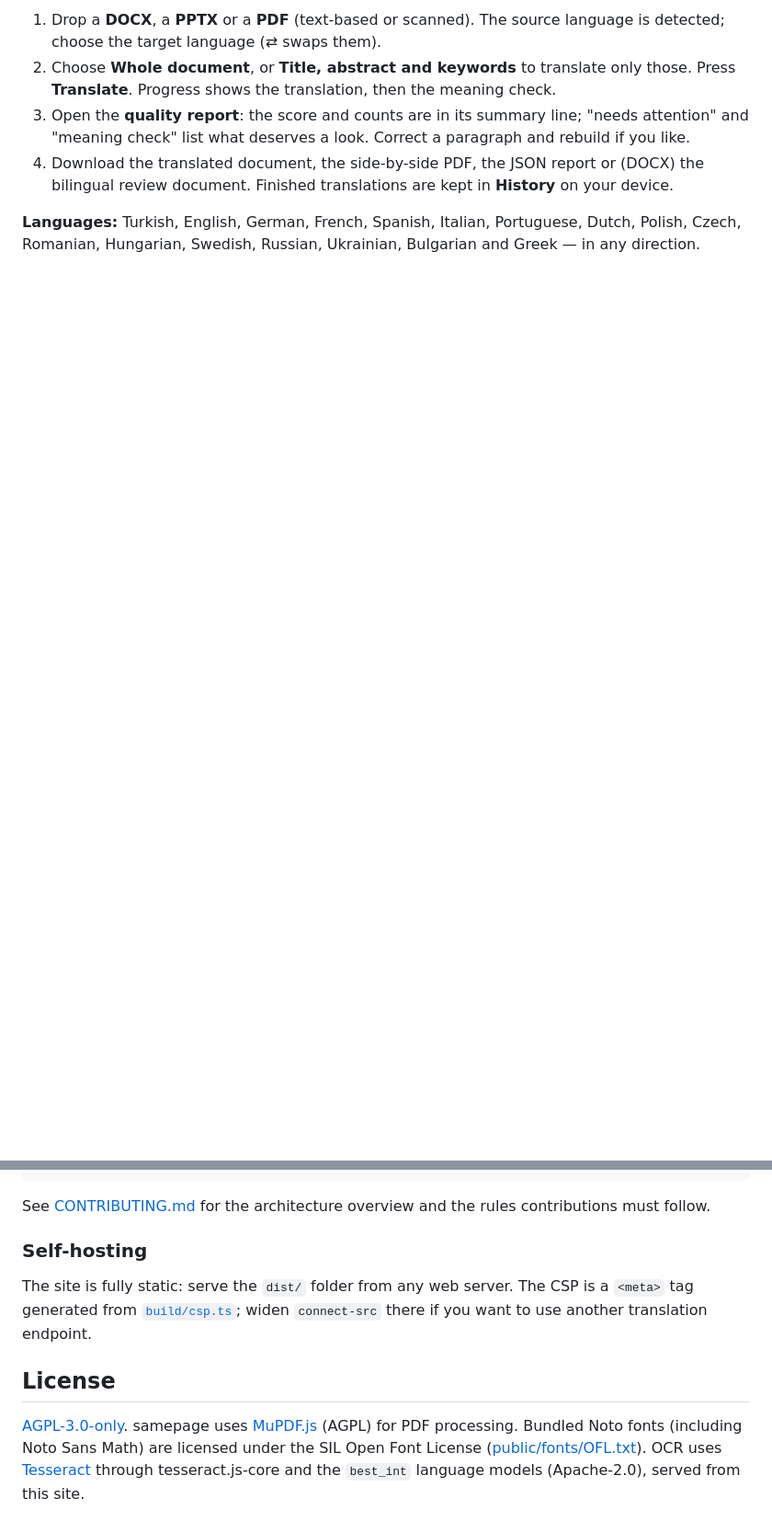
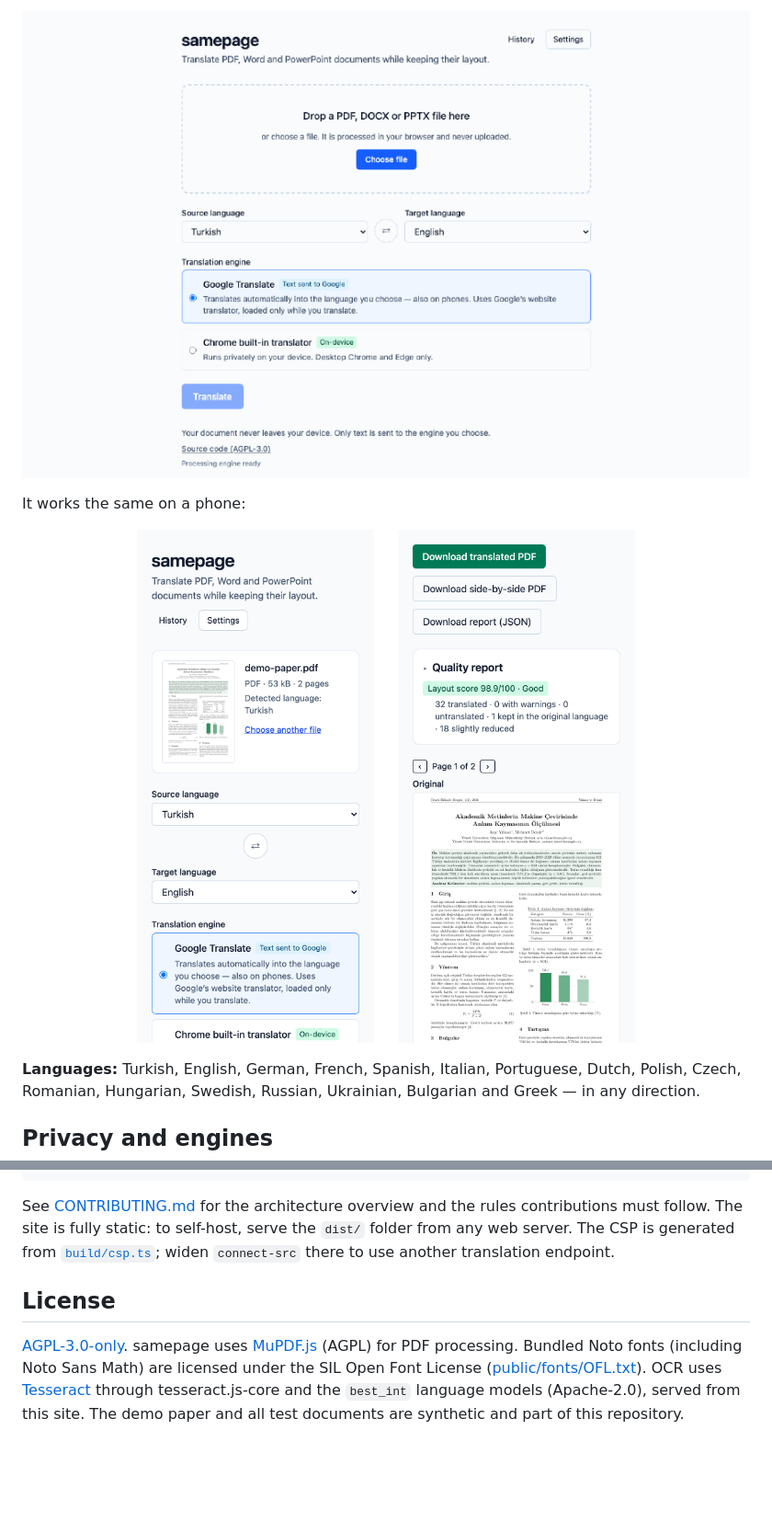
Before and after one commit to halilibrahimd27/samepage, a Markdown page: README.md, 2 parts joined by grey strips. Shown at 92% size. Drawn GitHub-style; pictures changed too: media/demo.gif, media/phone-result.png (added), media/phone.png; blank space fills up the shorter version.

````diff
--- a/README.md
+++ b/README.md
@@ -62,12 +60,15 @@ paying for an API — and who cannot afford a translation that quietly changes w
 
-1. Drop a **DOCX**, a **PPTX** or a **PDF** (text-based or scanned). The source language is
-   detected; choose the target language (⇄ swaps them).
-2. Choose **Whole document**, or **Title, abstract and keywords** to translate only those.
-   Press **Translate**. Progress shows the translation, then the meaning check.
-3. Open the **quality report**: the score and counts are in its summary line; "needs attention"
-   and "meaning check" list what deserves a look. Correct a paragraph and rebuild if you like.
-4. Download the translated document, the side-by-side PDF, the JSON report or (DOCX) the
-   bilingual review document. Finished translations are kept in **History** on your device.
+<p align="center">
+  <img src="media/demo.gif" alt="Demo: the Turkish demo paper translated into English, its quality report and side-by-side preview, then its title and abstract alone" width="880">
+</p>
+
+It works the same on a phone:
+
+<p align="center">
+  <img src="media/phone.png" alt="samepage on a phone: the demo paper chosen, Turkish to English, Google Translate engine" width="260">
+  &nbsp;&nbsp;&nbsp;
+  <img src="media/phone-result.png" alt="samepage on a phone: downloads, quality report and preview after the translation" width="260">
+</p>
 
 **Languages:** Turkish, English, German, French, Spanish, Italian, Portuguese, Dutch, Polish,
 Czech, Romanian, Hungarian, Swedish, Russian, Ukrainian, Bulgarian and Greek — in any
@@ -151,13 +147,9 @@ npm run fixtures     # regenerate the synthetic corpus (LaTeX needs tectonic)
 ```
 
 See [CONTRIBUTING.md](CONTRIBUTING.md) for the architecture overview and the rules contributions
-must follow.
-
-### Self-hosting
-
-The site is fully static: serve the `dist/` folder from any web server. The CSP is a `<meta>`
-tag generated from [`build/csp.ts`](build/csp.ts); widen `connect-src` there if you want to use
-another translation endpoint.
+must follow. The site is fully static: to self-host, serve the `dist/` folder from any web
+server. The CSP is generated from [`build/csp.ts`](build/csp.ts); widen `connect-src` there to
+use another translation endpoint.
 
 ## License
 
@@ -165,4 +157,5 @@ another translation endpoint.
 processing. Bundled Noto fonts (including Noto Sans Math) are licensed under the SIL Open Font
 License ([public/fonts/OFL.txt](public/fonts/OFL.txt)). OCR uses
 [Tesseract](https://github.com/tesseract-ocr/tesseract) through tesseract.js-core and the
-`best_int` language models (Apache-2.0), served from this site.
+`best_int` language models (Apache-2.0), served from this site. The demo paper and all test
+documents are synthetic and part of this repository.
````
Also changed, not shown: other parts of README.md (+88 -95 lines), CHANGELOG.md (+24 -14 lines), media/result.png, 7 other files.
